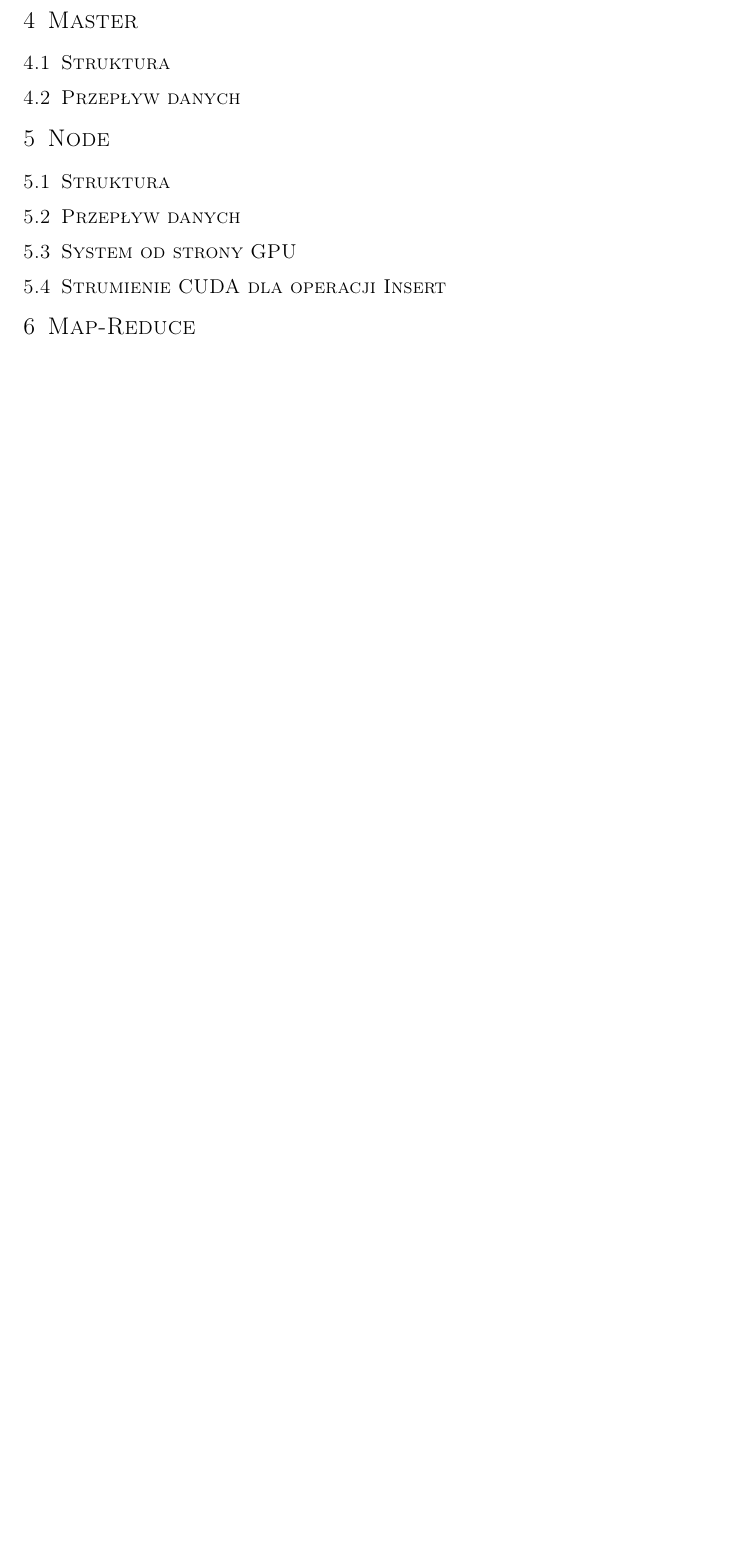
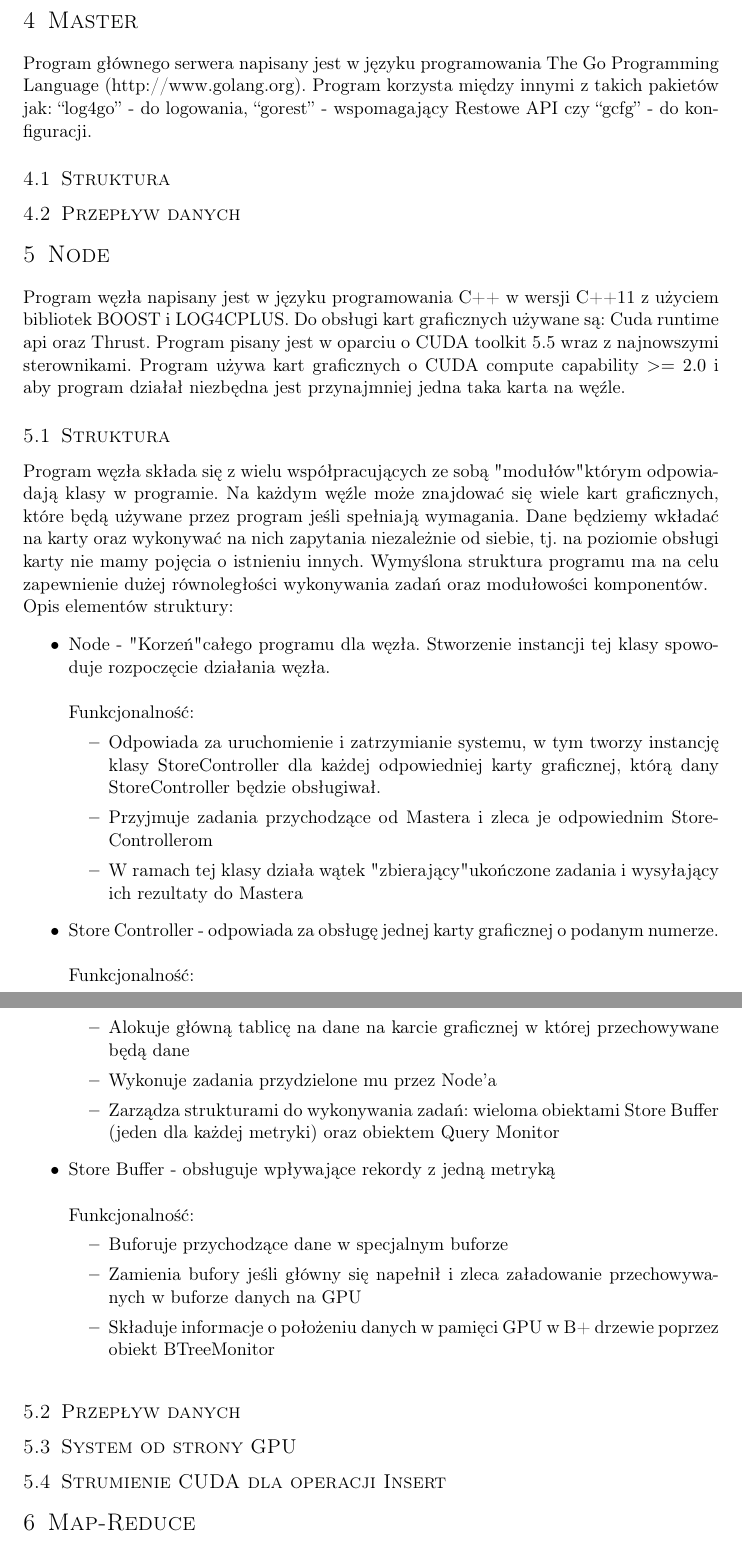
Before and after one commit to d-d-j/ddj_store, a LaTeX document (docs/FirstTechnicalDocumentation.tex): part of page 6 of 14 before the commit and two parts of pages 6 and 7 of 16 after it, the two joined at a grey line, cut so that both start at the same text, the shorter picture padded with empty space. Compiled offline with pdfLaTeX.

Commit message:
+ Node description part 1

```diff
--- a/docs/FirstTechnicalDocumentation.tex
+++ b/docs/FirstTechnicalDocumentation.tex
@@ -188,7 +188,8 @@ danych powinna umożliwiać szybką ich agregację oraz filtrowanie.
 \clearpage
 
 \section{Master}
-
+	Program głównego serwera napisany jest w języku programowania The Go Programming Language (http://www.golang.org).
+	Program korzysta między innymi z takich pakietów jak: ``log4go'' - do logowania, ``gorest'' - wspomagający Restowe API czy ``gcfg'' - do konfiguracji.
 	\subsection{Struktura}
 		\begin{figure}[t]
 			\begin{center}
@@ -205,7 +206,40 @@ danych powinna umożliwiać szybką ich agregację oraz filtrowanie.
 		\end{figure}
 
 \section{Node}
+	Program węzła napisany jest w języku programowania C++ w wersji C++11 z użyciem bibliotek BOOST i LOG4CPLUS. Do obsługi kart
+	graficznych używane są: Cuda runtime api oraz Thrust. Program pisany jest w oparciu o CUDA toolkit 5.5 wraz z najnowszymi sterownikami.
+	Program używa kart graficznych o CUDA compute capability $>= 2.0$ i aby program działał niezbędna jest przynajmniej jedna taka karta na węźle.
 	\subsection{Struktura}
+		Program węzła składa się z wielu współpracujących ze sobą "modułów" którym odpowiadają klasy w programie. Na każdym węźle może znajdować się
+		wiele kart graficznych, które będą używane przez program jeśli spełniają wymagania. Dane będziemy wkładać na karty oraz wykonywać na nich zapytania
+		niezależnie od siebie, tj. na poziomie obsługi karty nie mamy pojęcia o istnieniu innych. Wymyślona struktura programu ma na celu zapewnienie dużej
+		równoległości wykonywania zadań oraz modułowości komponentów. \\
+		Opis elementów struktury:
+		\begin{itemize}
+			\item Node - "Korzeń" całego programu dla węzła. Stworzenie instancji tej klasy spowoduje rozpoczęcie działania węzła. \\ \\
+				Funkcjonalność:
+				\begin{itemize}
+					\item Odpowiada za uruchomienie i zatrzymianie systemu, w tym tworzy instancję klasy StoreController dla każdej odpowiedniej karty
+						graficznej, którą dany StoreController będzie obsługiwał.
+					\item Przyjmuje zadania przychodzące od Mastera i zleca je odpowiednim StoreControllerom
+					\item W ramach tej klasy działa wątek "zbierający" ukończone zadania i wysyłający ich rezultaty do Mastera
+				\end{itemize}
+			\item Store Controller - odpowiada za obsługę jednej karty graficznej o podanym numerze. \\ \\
+				Funkcjonalność:
+				\begin{itemize}
+					\item Alokuje główną tablicę na dane na karcie graficznej w której przechowywane będą dane
+					\item Wykonuje zadania przydzielone mu przez Node'a
+					\item Zarządza strukturami do wykonywania zadań: wieloma obiektami Store Buffer (jeden dla każdej metryki) oraz obiektem Query Monitor
+				\end{itemize}
+			\item Store Buffer - obsługuje wpływające rekordy z jedną metryką \\ \\
+				Funkcjonalność:
+				\begin{itemize}
+					\item Buforuje przychodzące dane w specjalnym buforze
+					\item Zamienia bufory jeśli główny się napełnił i zleca załadowanie przechowywanych w buforze danych na GPU
+					\item Składuje informacje o położeniu danych w pamięci GPU w B+ drzewie poprzez obiekt BTreeMonitor
+				\end{itemize}
+
+		\end{itemize}
 		\begin{figure}[t]
 			\begin{center}
 				\caption{Struktura węzła}
```
Also changed, not shown: docs/FirstTechnicalDocumentation.tex (16 more changed lines).
